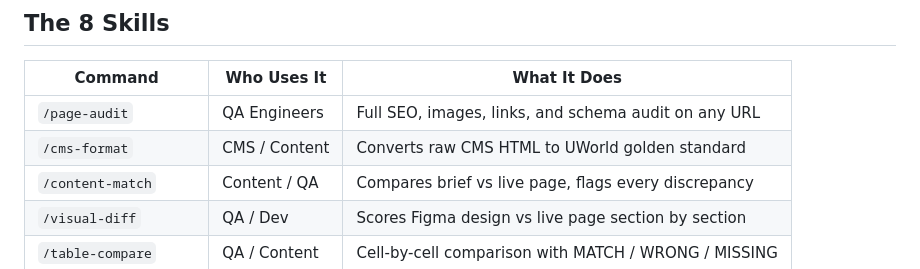
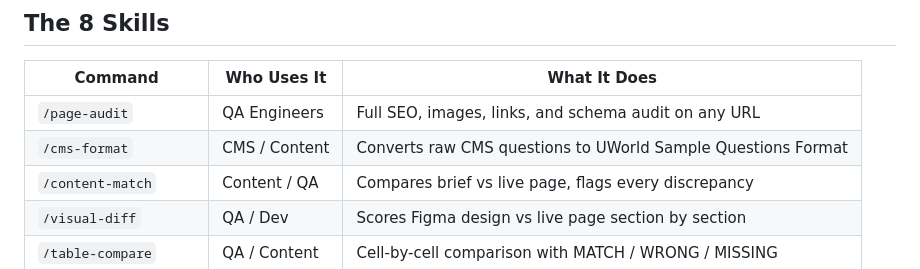
Before and after one commit to sbiswal-uworld/UGenie, a Markdown page: docs/ugenie-overview.md, the part around the change. GitHub-like rendering.

```diff
--- a/docs/ugenie-overview.md
+++ b/docs/ugenie-overview.md
@@ -31,7 +31,7 @@ No extra API key. No extra subscription. Works instantly on every team member's
 | Command | Who Uses It | What It Does |
 |---|---|---|
 | `/page-audit` | QA Engineers | Full SEO, images, links, and schema audit on any URL |
-| `/cms-format` | CMS / Content | Converts raw CMS HTML to UWorld golden standard |
+| `/cms-format` | CMS / Content | Converts raw CMS questions to UWorld Sample Questions Format |
 | `/content-match` | Content / QA | Compares brief vs live page, flags every discrepancy |
 | `/visual-diff` | QA / Dev | Scores Figma design vs live page section by section |
 | `/table-compare` | QA / Content | Cell-by-cell comparison with MATCH / WRONG / MISSING |
```
